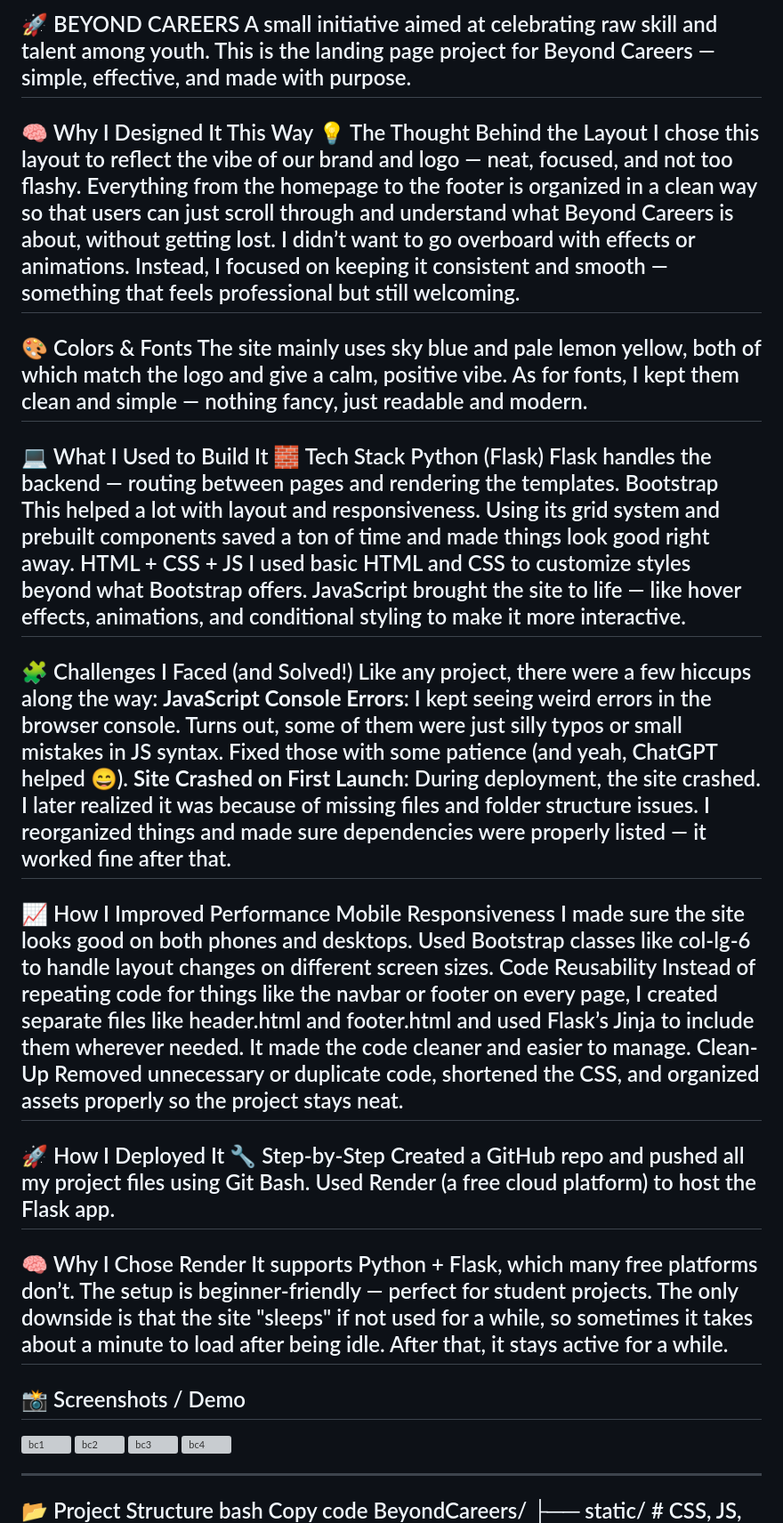
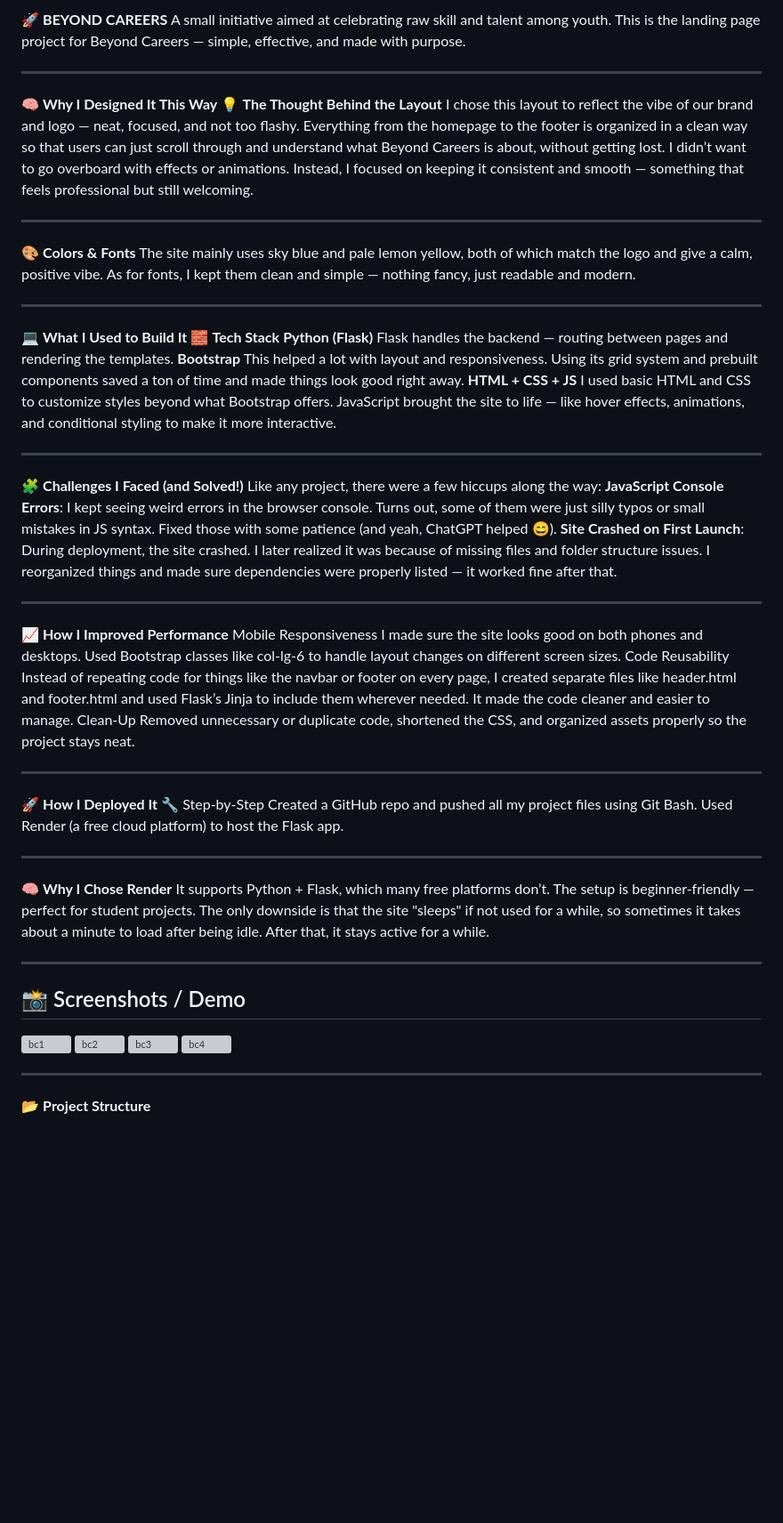
Before and after one commit to Neerajtata1527/BeyondCareers, a Markdown page: README.md, the part around the change. Shown at 89% size. GitHub-like rendering; blank space fills up the shorter version; grey boxes are pictures that could not be loaded.

```diff
--- a/README.md
+++ b/README.md
@@ -1,56 +1,64 @@
-🚀 BEYOND CAREERS
+🚀 **BEYOND CAREERS**
 A small initiative aimed at celebrating raw skill and talent among youth.
 This is the landing page project for Beyond Careers — simple, effective, and made with purpose.
+
 ---
 
-🧠 Why I Designed It This Way
-💡 The Thought Behind the Layout
+🧠 **Why I Designed It This Way**
+💡 **The Thought Behind the Layout**
 I chose this layout to reflect the vibe of our brand and logo — neat, focused, and not too flashy. Everything from the homepage to the footer is organized in a clean way so that users can just scroll through and understand what Beyond Careers is about, without getting lost.
 I didn’t want to go overboard with effects or animations. Instead, I focused on keeping it consistent and smooth — something that feels professional but still welcoming.
+
 ---
 
-🎨 Colors & Fonts
+🎨 **Colors & Fonts**
 The site mainly uses sky blue and pale lemon yellow, both of which match the logo and give a calm, positive vibe.
 As for fonts, I kept them clean and simple — nothing fancy, just readable and modern.
+
 ---
 
-💻 What I Used to Build It
-🧱 Tech Stack
-Python (Flask)
+💻 **What I Used to Build It**
+🧱 **Tech Stack**
+**Python (Flask)**
 Flask handles the backend — routing between pages and rendering the templates.
-Bootstrap
+**Bootstrap**
 This helped a lot with layout and responsiveness. Using its grid system and prebuilt components saved a ton of time and made things look good right away.
-HTML + CSS + JS
+**HTML + CSS + JS**
 I used basic HTML and CSS to customize styles beyond what Bootstrap offers.
 JavaScript brought the site to life — like hover effects, animations, and conditional styling to make it more interactive.
+
 ---
 
-🧩 Challenges I Faced (and Solved!)
+🧩 **Challenges I Faced (and Solved!)**
 Like any project, there were a few hiccups along the way:
 **JavaScript Console Errors**:
 I kept seeing weird errors in the browser console. Turns out, some of them were just silly typos or small mistakes in JS syntax. Fixed those with some patience (and yeah, ChatGPT helped 😄).
 **Site Crashed on First Launch**:
 During deployment, the site crashed. I later realized it was because of missing files and folder structure issues. I reorganized things and made sure dependencies were properly listed — it worked fine after that.
+
 ---
-📈 How I Improved Performance
+**📈 How I Improved Performance**
 Mobile Responsiveness
 I made sure the site looks good on both phones and desktops. Used Bootstrap classes like col-lg-6 to handle layout changes on different screen sizes.
 Code Reusability
 Instead of repeating code for things like the navbar or footer on every page, I created separate files like header.html and footer.html and used Flask’s Jinja to include them wherever needed. It made the code cleaner and easier to manage.
 Clean-Up
 Removed unnecessary or duplicate code, shortened the CSS, and organized assets properly so the project stays neat.
+
 ---
 
-🚀 How I Deployed It
+🚀 **How I Deployed It**
 🔧 Step-by-Step
 Created a GitHub repo and pushed all my project files using Git Bash.
 Used Render (a free cloud platform) to host the Flask app.
+
 ---
 
-🧠 Why I Chose Render
+🧠 **Why I Chose Render**
 It supports Python + Flask, which many free platforms don’t.
 The setup is beginner-friendly — perfect for student projects.
 The only downside is that the site "sleeps" if not used for a while, so sometimes it takes about a minute to load after being idle. After that, it stays active for a while.
+
 ---
 
 
@@ -62,9 +70,8 @@ The only downside is that the site "sleeps" if not used for a while, so sometime
 <img width="959" alt="bc4" src="https://github.com/user-attachments/assets/5240de30-124f-497e-81fd-dbd2b2344307" />
 
 ---
-📂 Project Structure
-bash
-Copy code
+📂 **Project Structure**
+
 BeyondCareers/
 ├── static/              # CSS, JS, and images go here
 │   ├── css/
```
